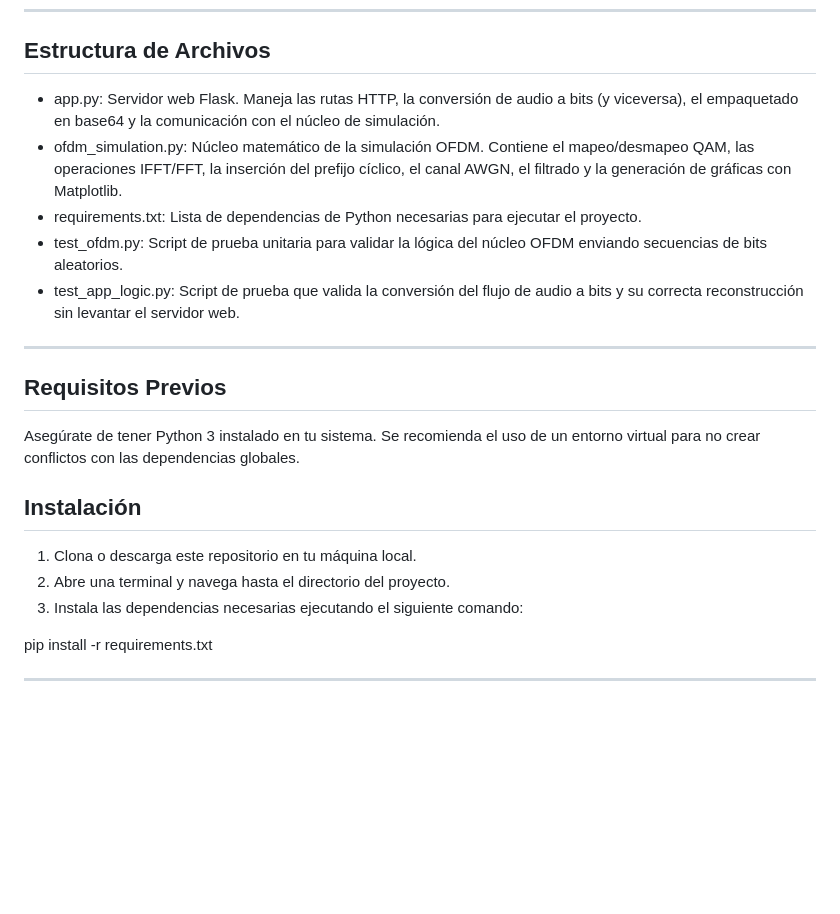
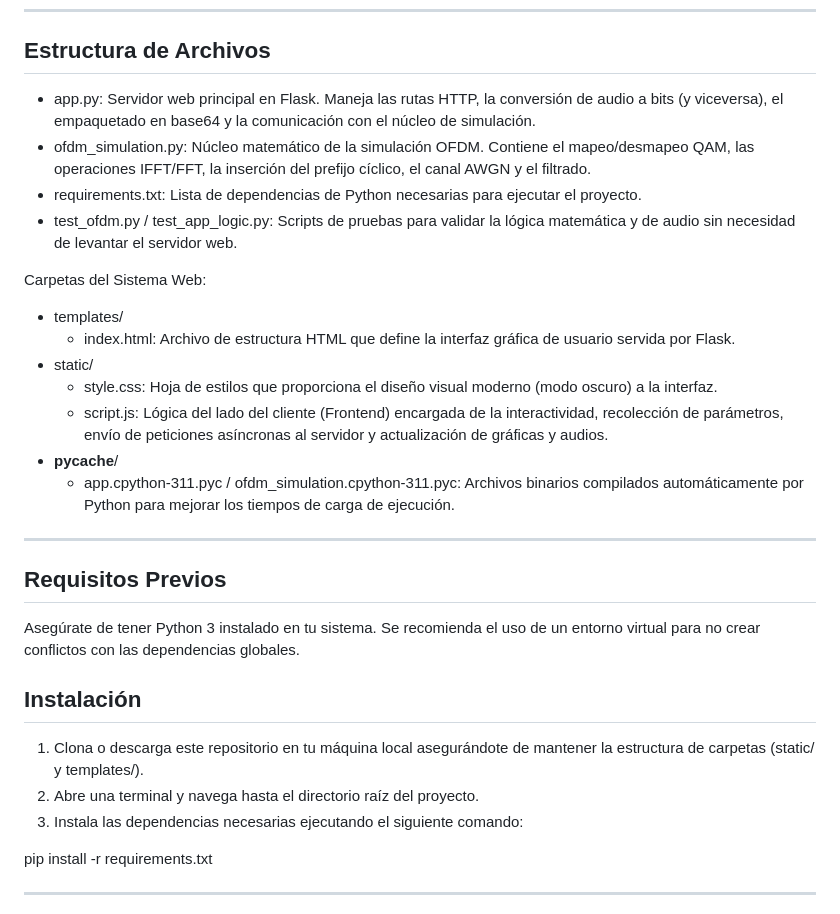
Before and after one commit to Fenrir2105/Trabajo-Final-ComDIg, a Markdown page: README.md, the part around the change. Rendered like a GitHub page; blank space fills up the shorter version.

```diff
--- a/README.md
+++ b/README.md
@@ -23,11 +23,19 @@ El simulador cuenta con una interfaz web desarrollada en Flask que permite trans
 
 ## Estructura de Archivos
 
-* app.py: Servidor web Flask. Maneja las rutas HTTP, la conversión de audio a bits (y viceversa), el empaquetado en base64 y la comunicación con el núcleo de simulación.
-* ofdm_simulation.py: Núcleo matemático de la simulación OFDM. Contiene el mapeo/desmapeo QAM, las operaciones IFFT/FFT, la inserción del prefijo cíclico, el canal AWGN, el filtrado y la generación de gráficas con Matplotlib.
+* app.py: Servidor web principal en Flask. Maneja las rutas HTTP, la conversión de audio a bits (y viceversa), el empaquetado en base64 y la comunicación con el núcleo de simulación.
+* ofdm_simulation.py: Núcleo matemático de la simulación OFDM. Contiene el mapeo/desmapeo QAM, las operaciones IFFT/FFT, la inserción del prefijo cíclico, el canal AWGN y el filtrado.
 * requirements.txt: Lista de dependencias de Python necesarias para ejecutar el proyecto.
-* test_ofdm.py: Script de prueba unitaria para validar la lógica del núcleo OFDM enviando secuencias de bits aleatorios.
-* test_app_logic.py: Script de prueba que valida la conversión del flujo de audio a bits y su correcta reconstrucción sin levantar el servidor web.
+* test_ofdm.py / test_app_logic.py: Scripts de pruebas para validar la lógica matemática y de audio sin necesidad de levantar el servidor web.
+
+Carpetas del Sistema Web:
+* templates/
+  * index.html: Archivo de estructura HTML que define la interfaz gráfica de usuario servida por Flask.
+* static/
+  * style.css: Hoja de estilos que proporciona el diseño visual moderno (modo oscuro) a la interfaz.
+  * script.js: Lógica del lado del cliente (Frontend) encargada de la interactividad, recolección de parámetros, envío de peticiones asíncronas al servidor y actualización de gráficas y audios.
+* __pycache__/
+  * app.cpython-311.pyc / ofdm_simulation.cpython-311.pyc: Archivos binarios compilados automáticamente por Python para mejorar los tiempos de carga de ejecución.
 
 ---
 
@@ -37,8 +45,8 @@ Asegúrate de tener Python 3 instalado en tu sistema. Se recomienda el uso de un
 
 ## Instalación
 
-1. Clona o descarga este repositorio en tu máquina local.
-2. Abre una terminal y navega hasta el directorio del proyecto.
+1. Clona o descarga este repositorio en tu máquina local asegurándote de mantener la estructura de carpetas (static/ y templates/).
+2. Abre una terminal y navega hasta el directorio raíz del proyecto.
 3. Instala las dependencias necesarias ejecutando el siguiente comando:
 
 pip install -r requirements.txt
```
